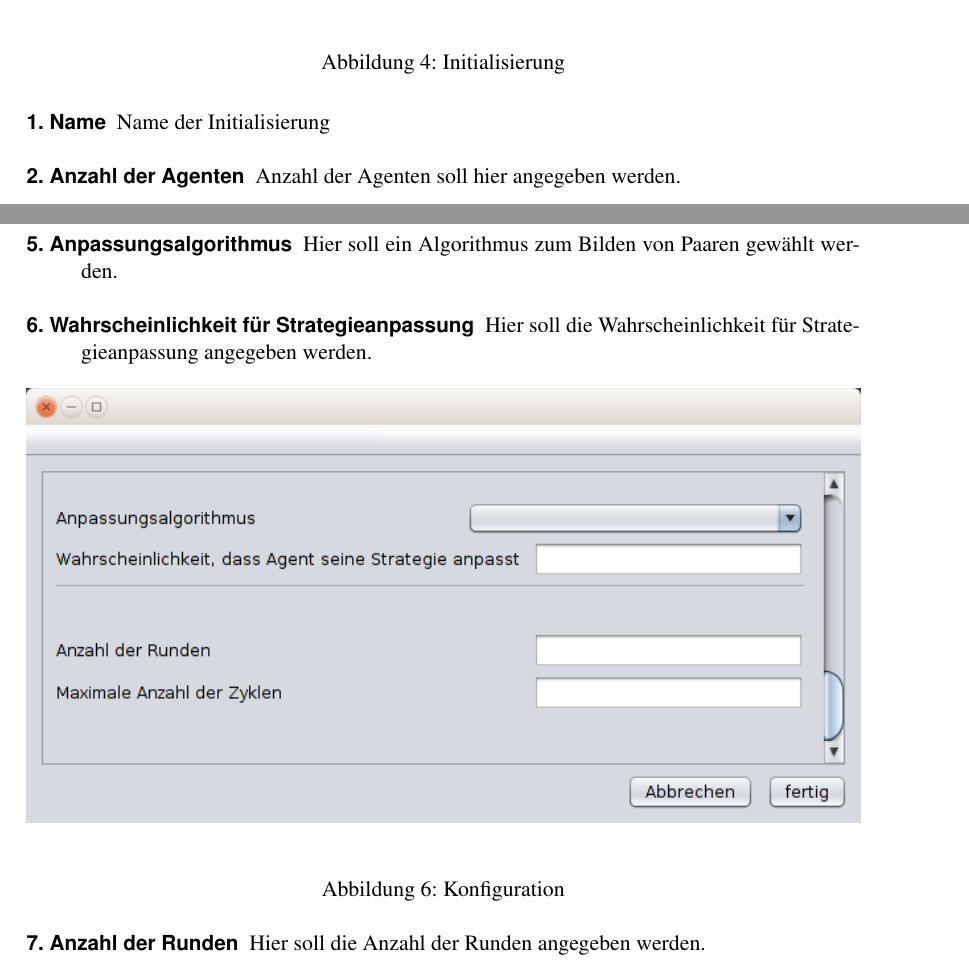
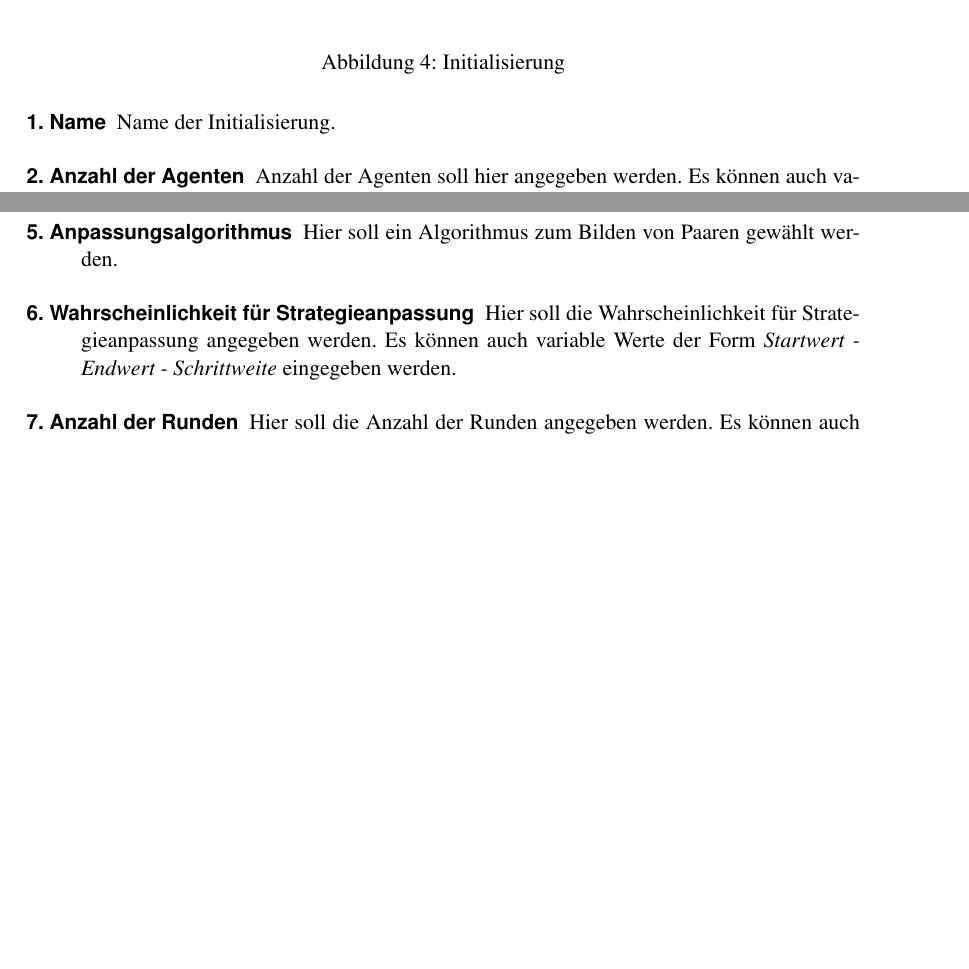
Before and after one commit to max-97/pse, a LaTeX document (Pflichtenheft/master.tex, which reads Pflichtenheft/08_Benutzungsoberflaeche.tex): two parts of pages 24 and 27 of 39 before the commit and two parts of pages 24 and 26 of 38 after it, joined at a grey line, cut so that both start at the same text, the shorter picture padded with empty space. Compiled offline with pdfLaTeX.

Commit message:
Hinweis auf variable Parameter hinzugefügt

```diff
--- a/Pflichtenheft/08_Benutzungsoberflaeche.tex
+++ b/Pflichtenheft/08_Benutzungsoberflaeche.tex
@@ -127,9 +127,9 @@
 \begin{description}
 
 
-\item[1. Name] Name der Initialisierung
+\item[1. Name] Name der Initialisierung.
 
-\item[2. Anzahl der Agenten] Anzahl der Agenten soll hier angegeben werden.
+\item[2. Anzahl der Agenten] Anzahl der Agenten soll hier angegeben werden. Es können auch variable Werte der Form \textit{Startwert - Endwert - Schrittweite} eingegeben werden.
 
 \item[3. Gruppen - ID] Die Gruppen ID wird automatisch vergeben.
 
@@ -193,7 +193,7 @@
 
 \item[5. Anpassungsalgorithmus] Hier soll ein Algorithmus zum Bilden von Paaren gewählt werden.
 
-\item[6. Wahrscheinlichkeit für Strategieanpassung] Hier soll die Wahrscheinlichkeit für Strategieanpassung angegeben werden.
+\item[6. Wahrscheinlichkeit für Strategieanpassung] Hier soll die Wahrscheinlichkeit für Strategieanpassung angegeben werden. Es können auch variable Werte der Form \textit{Startwert - Endwert - Schrittweite} eingegeben werden.
 
 \begin{figure}[!h]
   \centering
@@ -202,5 +202,5 @@
   \label{fig:Bild2}
 \end{figure}
 
-\item[7. Anzahl der Runden] Hier soll die Anzahl der Runden angegeben werden.
+\item[7. Anzahl der Runden] Hier soll die Anzahl der Runden angegeben werden. Es können auch variable Werte der Form \textit{Startwert - Endwert - Schrittweite} eingegeben werden.
 
```
Also changed, not shown: Pflichtenheft/08_Benutzungsoberflaeche.tex (8 more changed lines).
